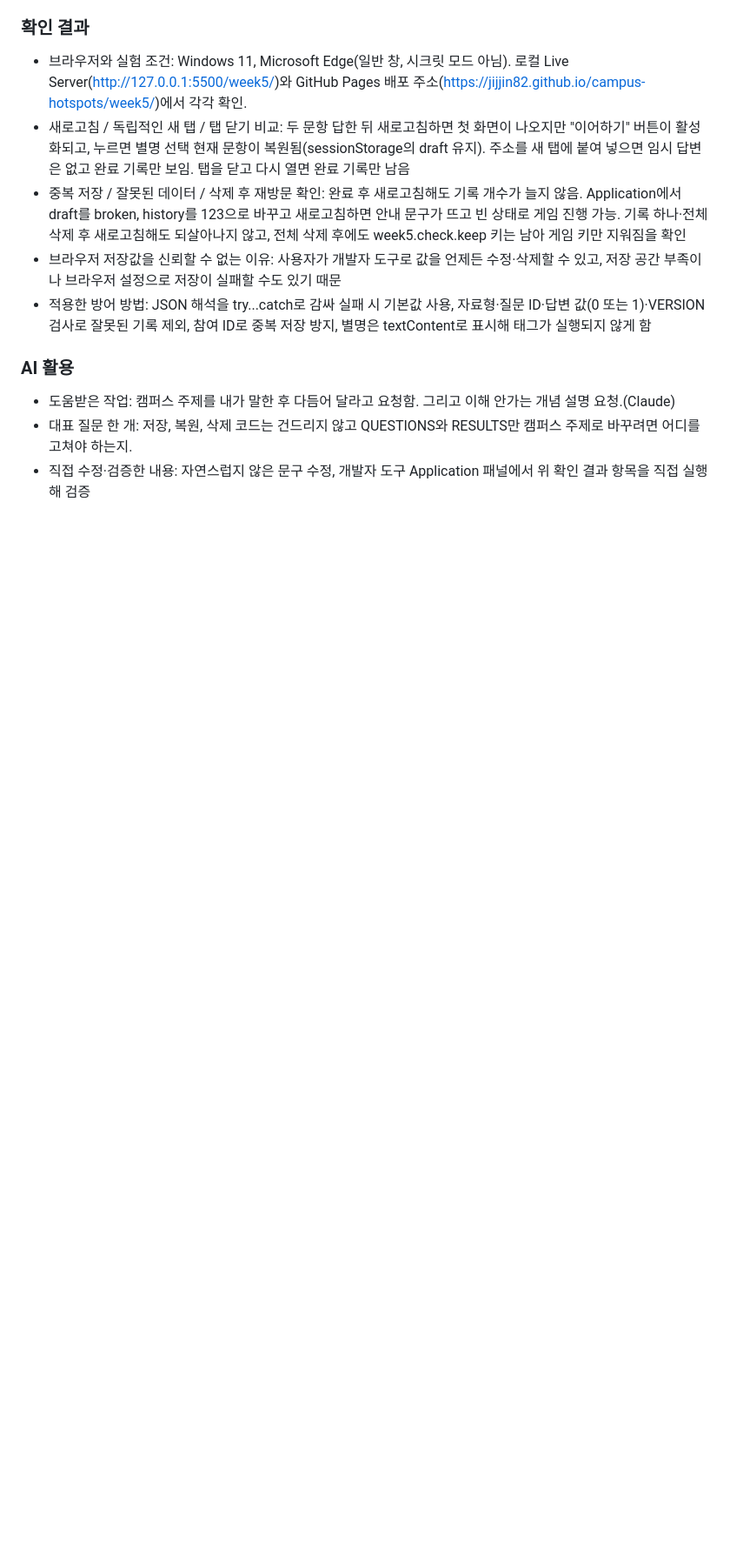
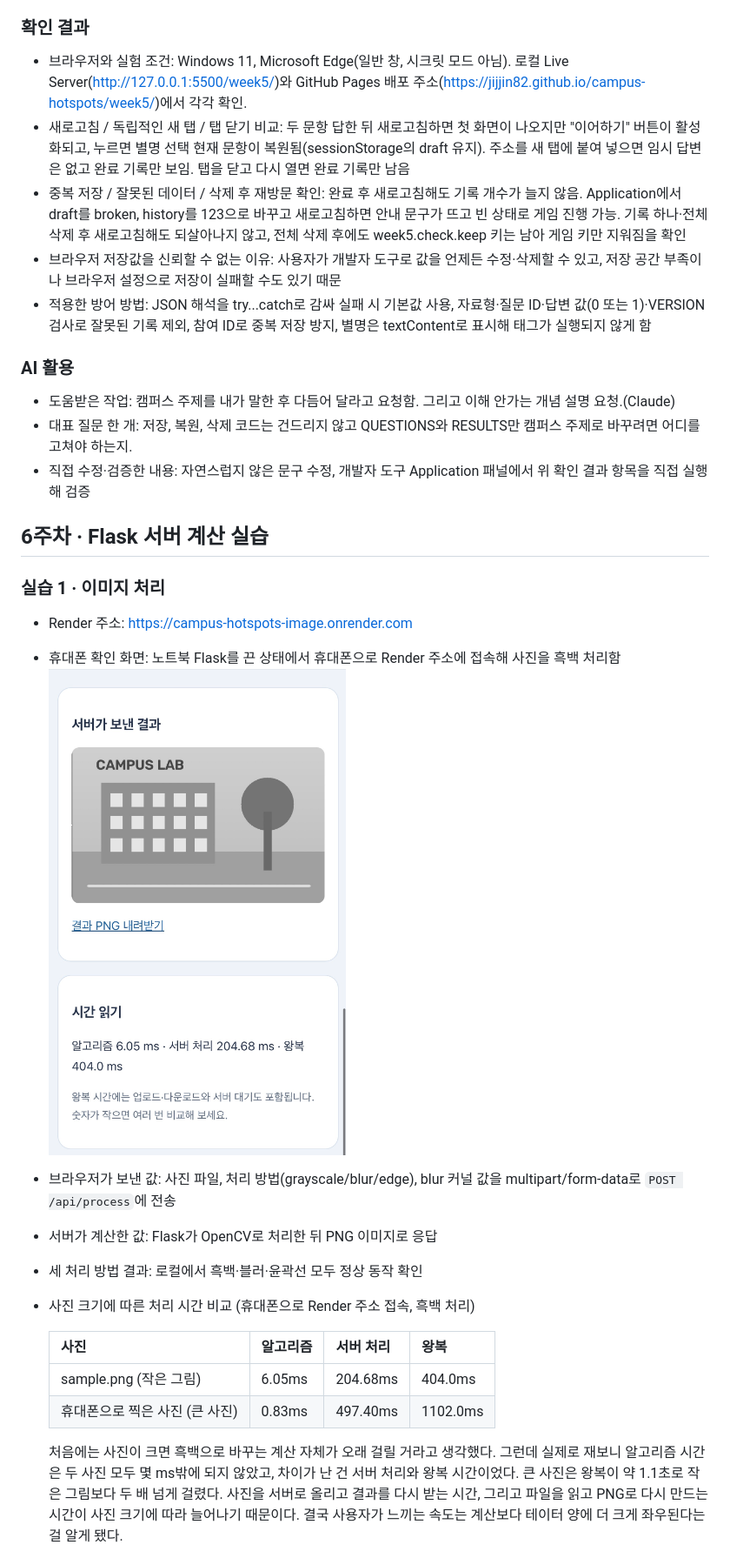
Before and after one commit to jijjin82/campus-hotspots, a Markdown page: README.md, the part around the change printed below. Shown: that part at 87% size. GitHub-like rendering; pictures changed too: week6/screenshots/phone-result.jpg (added); blank space fills up the shorter version.

Commit message:
docs: add week6 readme and tts place buttons

```diff
--- a/README.md
+++ b/README.md
@@ -84,3 +84,22 @@
 - 도움받은 작업: 캠퍼스 주제를 내가 말한 후 다듬어 달라고 요청함. 그리고 이해 안가는 개념 설명 요청.(Claude)
 - 대표 질문 한 개: 저장, 복원, 삭제 코드는 건드리지 않고 QUESTIONS와 RESULTS만 캠퍼스 주제로 바꾸려면 어디를 고쳐야 하는지.
 - 직접 수정·검증한 내용: 자연스럽지 않은 문구 수정, 개발자 도구 Application 패널에서 위 확인 결과 항목을 직접 실행해 검증
+
+## 6주차 · Flask 서버 계산 실습
+
+### 실습 1 · 이미지 처리
+- Render 주소: https://campus-hotspots-image.onrender.com
+- 휴대폰 확인 화면: 노트북 Flask를 끈 상태에서 휴대폰으로 Render 주소에 접속해 사진을 흑백 처리함
+  ![휴대폰 결과](week6/screenshots/phone-result.jpg)
+- 브라우저가 보낸 값: 사진 파일, 처리 방법(grayscale/blur/edge), blur 커널 값을 multipart/form-data로 `POST /api/process`에 전송
+- 서버가 계산한 값: Flask가 OpenCV로 처리한 뒤 PNG 이미지로 응답
+- 세 처리 방법 결과: 로컬에서 흑백·블러·윤곽선 모두 정상 동작 확인
+- 사진 크기에 따른 처리 시간 비교 (휴대폰으로 Render 주소 접속, 흑백 처리)
+
+  | 사진 | 알고리즘 | 서버 처리 | 왕복 |
+  |---  |---|---|---|
+  | sample.png (작은 그림) | 6.05ms | 204.68ms | 404.0ms |
+  | 휴대폰으로 찍은 사진 (큰 사진) | 0.83ms | 497.40ms | 1102.0ms |
+
+  처음에는 사진이 크면 흑백으로 바꾸는 계산 자체가 오래 걸릴 거라고 생각했다. 그런데 실제로 재보니 알고리즘 시간은 두 사진 모두 몇 ms밖에 되지 않았고, 차이가 난 건 서버 처리와 왕복 시간이었다. 큰 사진은 왕복이 약 1.1초로 작은 그림보다 두 배 넘게 걸렸다. 사진을 서버로 올리고 결과를 다시 받는 시간, 그리고 파일을 읽고 PNG로 다시 만드는 시간이 사진 크기에 따라 늘어나기 때문이다. 결국 사용자가 느끼는 속도는 계산보다 테이터 양에 더 크게 좌우된다는 걸 알게 됐다.
+
```
Also changed, not shown: other parts of README.md (+15 -0 lines), week6/screenshots/tts-network.png (added), week6/screenshots/tts-waveform.png (added), 1 other file.
